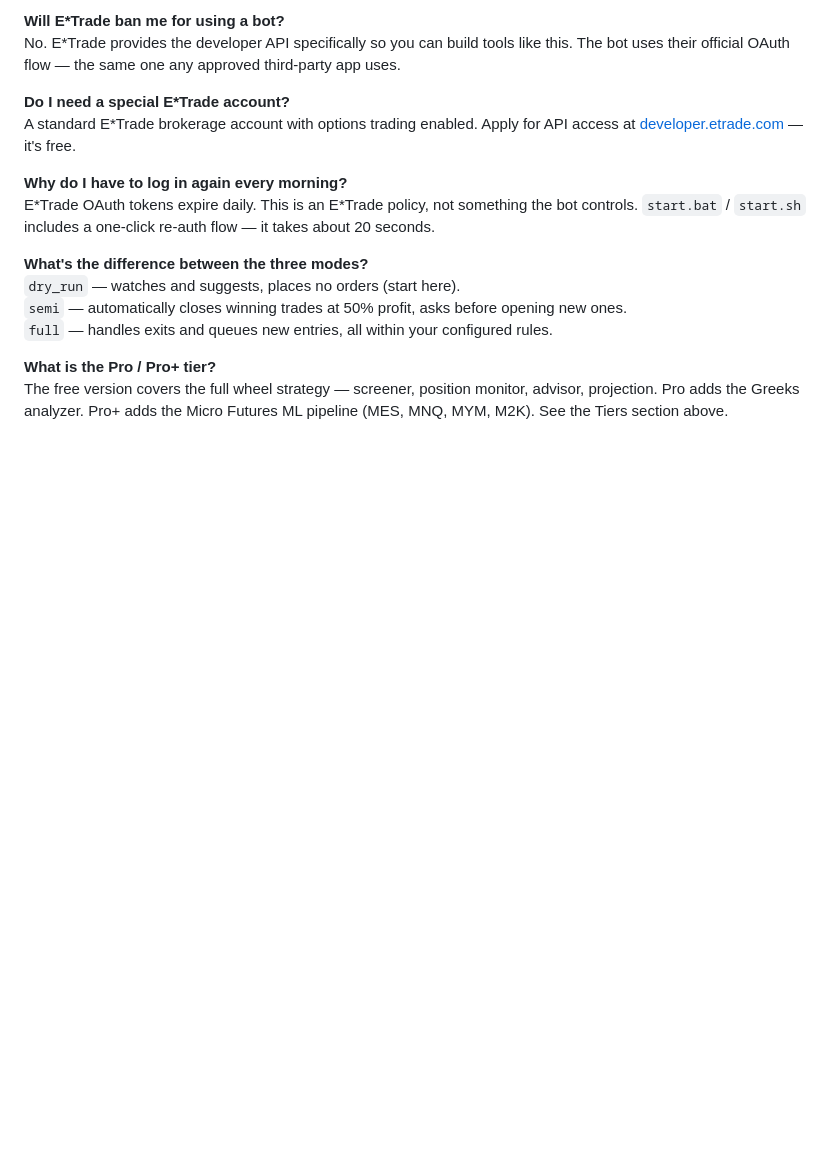
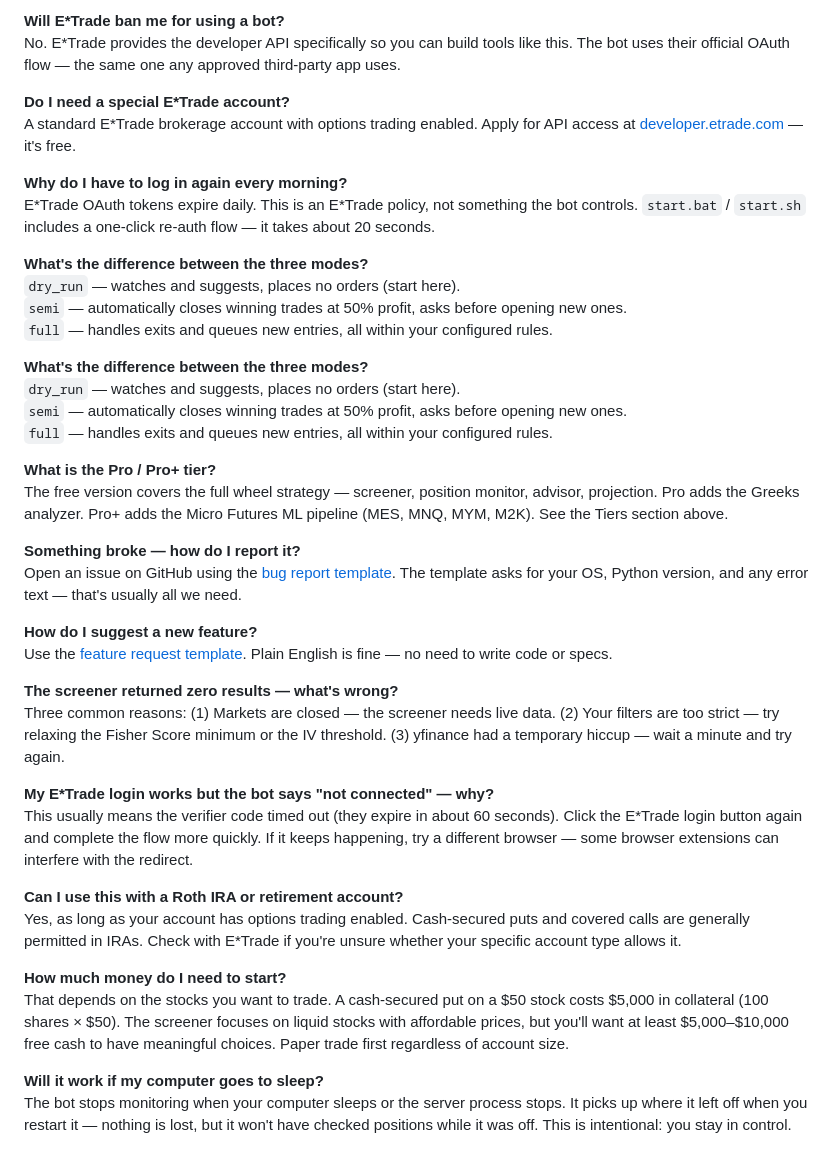
Before and after one commit to hhramos/etradebot-wheel, a Markdown page: README.md, the part around the change. Rendered like a GitHub page; blank space fills up the shorter version.

```diff
--- a/README.md
+++ b/README.md
@@ -297,5 +297,31 @@ E\*Trade OAuth tokens expire daily. This is an E\*Trade policy, not something th
 `semi` — automatically closes winning trades at 50% profit, asks before opening new ones.
 `full` — handles exits and queues new entries, all within your configured rules.
 
+**What's the difference between the three modes?**
+`dry_run` — watches and suggests, places no orders (start here).
+`semi` — automatically closes winning trades at 50% profit, asks before opening new ones.
+`full` — handles exits and queues new entries, all within your configured rules.
+
 **What is the Pro / Pro+ tier?**
 The free version covers the full wheel strategy — screener, position monitor, advisor, projection. Pro adds the Greeks analyzer. Pro+ adds the Micro Futures ML pipeline (MES, MNQ, MYM, M2K). See the Tiers section above.
+
+**Something broke — how do I report it?**
+Open an issue on GitHub using the [bug report template](https://github.com/hhramos/etradebot-wheel/issues/new?template=bug_report.md). The template asks for your OS, Python version, and any error text — that's usually all we need.
+
+**How do I suggest a new feature?**
+Use the [feature request template](https://github.com/hhramos/etradebot-wheel/issues/new?template=feature_request.md). Plain English is fine — no need to write code or specs.
+
+**The screener returned zero results — what's wrong?**
+Three common reasons: (1) Markets are closed — the screener needs live data. (2) Your filters are too strict — try relaxing the Fisher Score minimum or the IV threshold. (3) yfinance had a temporary hiccup — wait a minute and try again.
+
+**My E\*Trade login works but the bot says "not connected" — why?**
+This usually means the verifier code timed out (they expire in about 60 seconds). Click the E\*Trade login button again and complete the flow more quickly. If it keeps happening, try a different browser — some browser extensions can interfere with the redirect.
+
+**Can I use this with a Roth IRA or retirement account?**
+Yes, as long as your account has options trading enabled. Cash-secured puts and covered calls are generally permitted in IRAs. Check with E\*Trade if you're unsure whether your specific account type allows it.
+
+**How much money do I need to start?**
+That depends on the stocks you want to trade. A cash-secured put on a $50 stock costs $5,000 in collateral (100 shares × $50). The screener focuses on liquid stocks with affordable prices, but you'll want at least $5,000–$10,000 free cash to have meaningful choices. Paper trade first regardless of account size.
+
+**Will it work if my computer goes to sleep?**
+The bot stops monitoring when your computer sleeps or the server process stops. It picks up where it left off when you restart it — nothing is lost, but it won't have checked positions while it was off. This is intentional: you stay in control.
```
Also changed, not shown: .github/ISSUE_TEMPLATE/bug_report.md (added, +39 -0 lines), .github/ISSUE_TEMPLATE/feature_request.md (added, +25 -0 lines).
